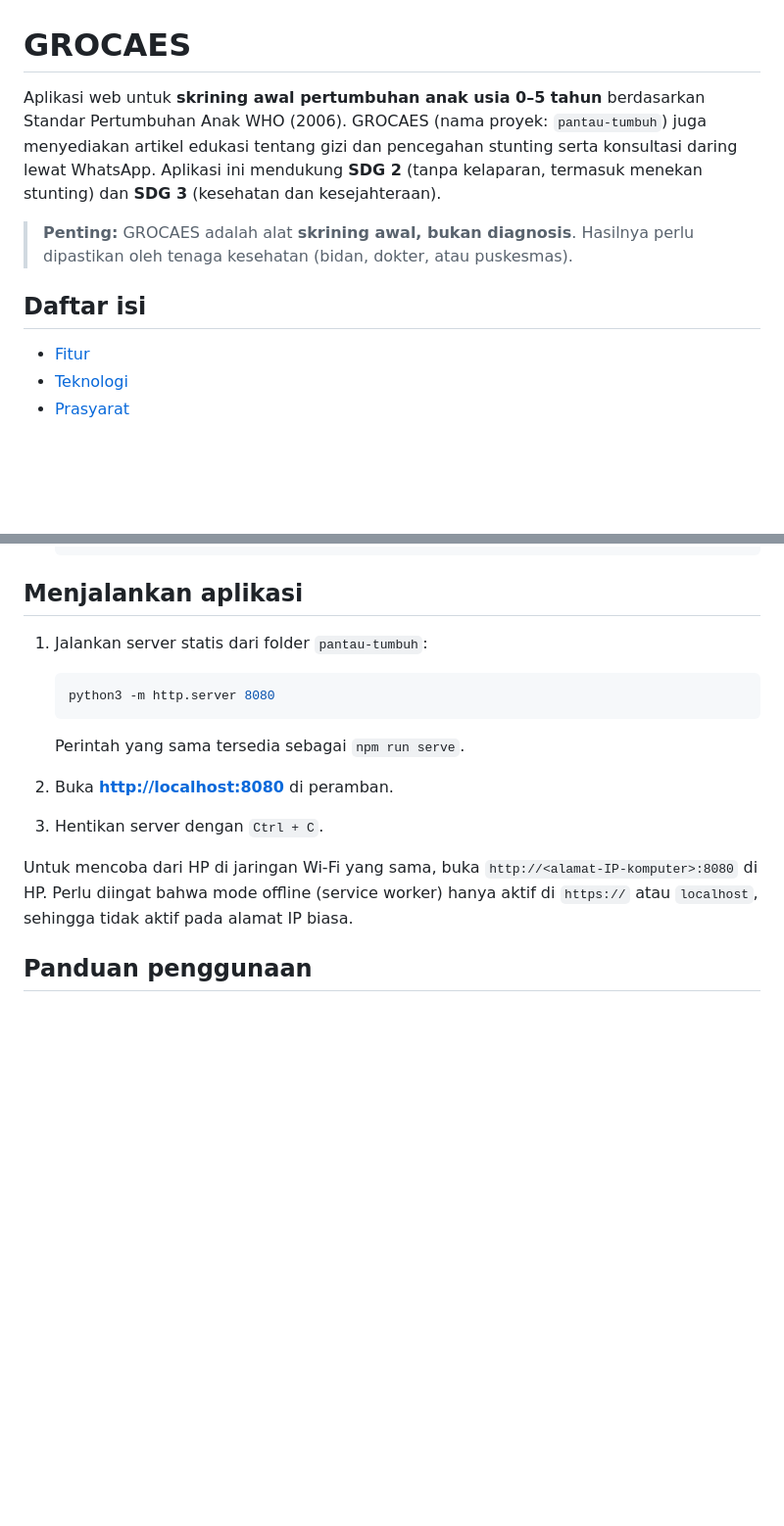
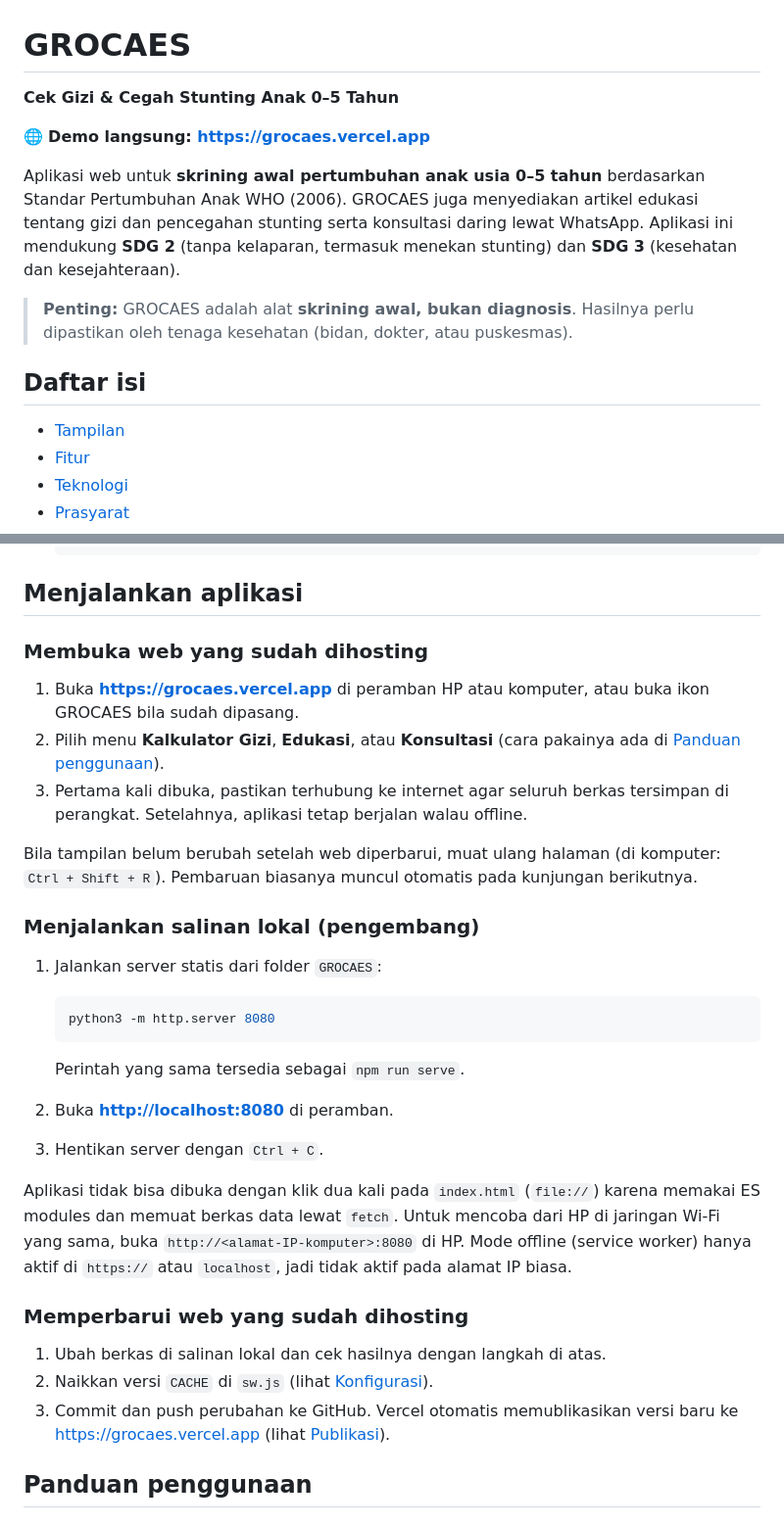
Before and after one commit to Arnsyah17/Fundev, a Markdown page: README.md, 2 parts joined by grey strips. Shown at 98% size. Rendered like a GitHub page; blank space fills up the shorter version.

````diff
--- a/README.md
+++ b/README.md
@@ -1,11 +1,16 @@
 # GROCAES
 
-Aplikasi web untuk **skrining awal pertumbuhan anak usia 0–5 tahun** berdasarkan Standar Pertumbuhan Anak WHO (2006). GROCAES (nama proyek: `pantau-tumbuh`) juga menyediakan artikel edukasi tentang gizi dan pencegahan stunting serta konsultasi daring lewat WhatsApp. Aplikasi ini mendukung **SDG 2** (tanpa kelaparan, termasuk menekan stunting) dan **SDG 3** (kesehatan dan kesejahteraan).
+**Cek Gizi & Cegah Stunting Anak 0–5 Tahun**
+
+🌐 **Demo langsung: <https://grocaes.vercel.app>**
+
+Aplikasi web untuk **skrining awal pertumbuhan anak usia 0–5 tahun** berdasarkan Standar Pertumbuhan Anak WHO (2006). GROCAES juga menyediakan artikel edukasi tentang gizi dan pencegahan stunting serta konsultasi daring lewat WhatsApp. Aplikasi ini mendukung **SDG 2** (tanpa kelaparan, termasuk menekan stunting) dan **SDG 3** (kesehatan dan kesejahteraan).
 
 > **Penting:** GROCAES adalah alat **skrining awal, bukan diagnosis**. Hasilnya perlu dipastikan oleh tenaga kesehatan (bidan, dokter, atau puskesmas).
 
 ## Daftar isi
 
+- [Tampilan](#tampilan)
 - [Fitur](#fitur)
 - [Teknologi](#teknologi)
 - [Prasyarat](#prasyarat)
@@ -87,7 +122,17 @@ Tidak ada langkah `npm install` karena proyek ini tidak memiliki dependensi.
 
 ## Menjalankan aplikasi
 
-1. Jalankan server statis dari folder `pantau-tumbuh`:
+### Membuka web yang sudah dihosting
+
+1. Buka **<https://grocaes.vercel.app>** di peramban HP atau komputer, atau buka ikon GROCAES bila sudah dipasang.
+2. Pilih menu **Kalkulator Gizi**, **Edukasi**, atau **Konsultasi** (cara pakainya ada di [Panduan penggunaan](#panduan-penggunaan)).
+3. Pertama kali dibuka, pastikan terhubung ke internet agar seluruh berkas tersimpan di perangkat. Setelahnya, aplikasi tetap berjalan walau offline.
+
+Bila tampilan belum berubah setelah web diperbarui, muat ulang halaman (di komputer: `Ctrl + Shift + R`). Pembaruan biasanya muncul otomatis pada kunjungan berikutnya.
+
+### Menjalankan salinan lokal (pengembang)
+
+1. Jalankan server statis dari folder `GROCAES`:
 
    ```bash
    python3 -m http.server 8080
@@ -99,7 +144,13 @@ Tidak ada langkah `npm install` karena proyek ini tidak memiliki dependensi.
 
 3. Hentikan server dengan `Ctrl + C`.
 
-Untuk mencoba dari HP di jaringan Wi-Fi yang sama, buka `http://<alamat-IP-komputer>:8080` di HP. Perlu diingat bahwa mode offline (service worker) hanya aktif di `https://` atau `localhost`, sehingga tidak aktif pada alamat IP biasa.
+Aplikasi tidak bisa dibuka dengan klik dua kali pada `index.html` (`file://`) karena memakai ES modules dan memuat berkas data lewat `fetch`. Untuk mencoba dari HP di jaringan Wi-Fi yang sama, buka `http://<alamat-IP-komputer>:8080` di HP. Mode offline (service worker) hanya aktif di `https://` atau `localhost`, jadi tidak aktif pada alamat IP biasa.
+
+### Memperbarui web yang sudah dihosting
+
+1. Ubah berkas di salinan lokal dan cek hasilnya dengan langkah di atas.
+2. Naikkan versi `CACHE` di `sw.js` (lihat [Konfigurasi](#konfigurasi)).
+3. Commit dan push perubahan ke GitHub. Vercel otomatis memublikasikan versi baru ke <https://grocaes.vercel.app> (lihat [Publikasi](#publikasi-deployment)).
 
 ## Panduan penggunaan
 
````
Also changed, not shown: other parts of README.md (+71 -22 lines).
